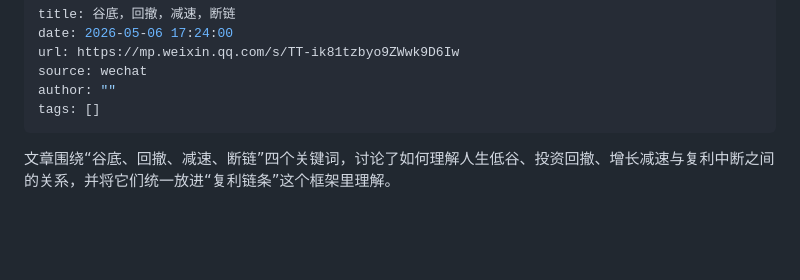
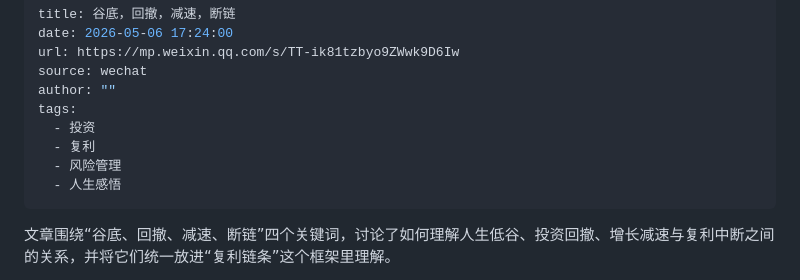
Before and after one commit to alphabetaluck/wefeed, a Markdown page: articles/2026-05-07/谷底，回撤，减速，断链.md, the part around the change. Drawn GitHub-style; blank space fills up the shorter version.

Commit message:
auto: update articles 2026/5/7 19:58:26

```diff
--- a/articles/2026-05-07/谷底，回撤，减速，断链.md
+++ b/articles/2026-05-07/谷底，回撤，减速，断链.md
@@ -4,7 +4,11 @@ date: 2026-05-06 17:24:00
 url: https://mp.weixin.qq.com/s/TT-ik81tzbyo9ZWwk9D6Iw
 source: wechat
 author: ""
-tags: []
+tags:
+  - 投资
+  - 复利
+  - 风险管理
+  - 人生感悟
 ---
 
 文章围绕“谷底、回撤、减速、断链”四个关键词，讨论了如何理解人生低谷、投资回撤、增长减速与复利中断之间的关系，并将它们统一放进“复利链条”这个框架里理解。
```
